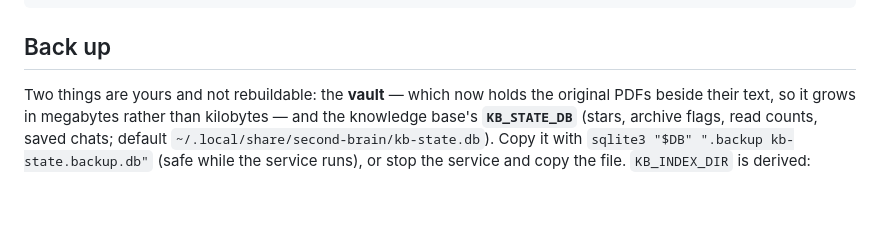
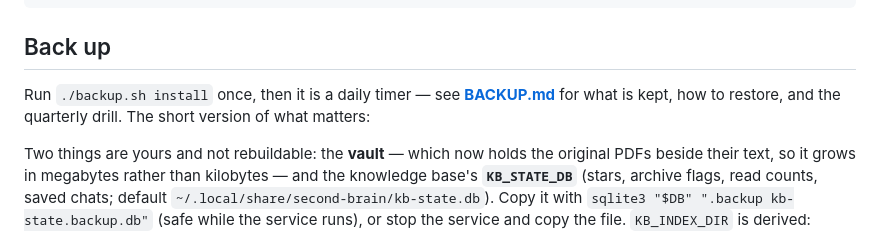
Before and after one commit to rhuanca/example-second-brain, a Markdown page: DEPLOY.md, the part around the change. Rendered like a GitHub page; blank space fills up the shorter version.

````diff
--- a/DEPLOY.md
+++ b/DEPLOY.md
@@ -52,6 +52,10 @@ journalctl  --user -u    rr-second-brain-kb -f          # live logs
 ```
 
 ## Back up
+
+Run `./backup.sh install` once, then it is a daily timer — see
+**[BACKUP.md](BACKUP.md)** for what is kept, how to restore, and the quarterly
+drill. The short version of what matters:
 
 Two things are yours and not rebuildable: the **vault** — which now holds the
 original PDFs beside their text, so it grows in megabytes rather than kilobytes
````
Also changed, not shown: BACKUP.md (added, +99 -0 lines), README.md (+2 -1 lines).
